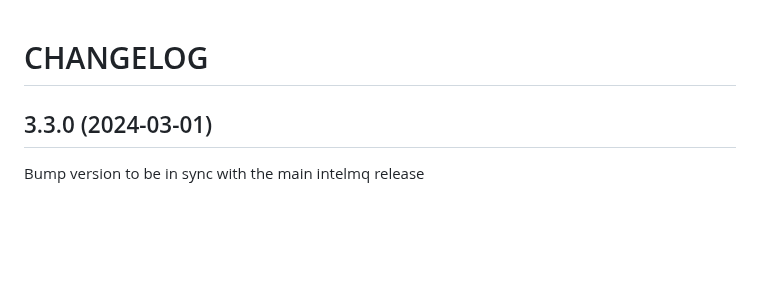
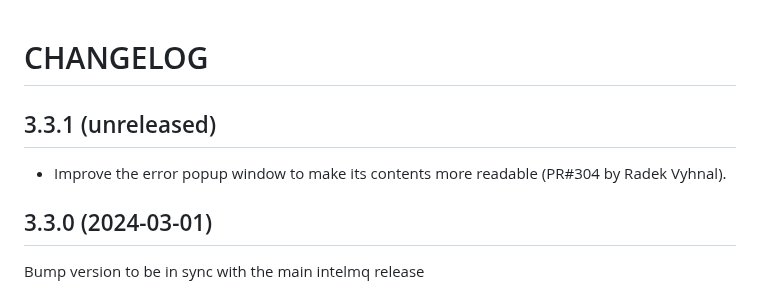
Before and after one commit to certtools/intelmq-manager, a Markdown page: CHANGELOG.md, the part around the change. Rendered like a GitHub page; blank space fills up the shorter version.

Commit message:
changelog for #304
https://github.com/certtools/intelmq-manager/pull/304

```diff
--- a/CHANGELOG.md
+++ b/CHANGELOG.md
@@ -6,6 +6,11 @@ SPDX-License-Identifier: AGPL-3.0-or-later
 
 CHANGELOG
 =========
+
+3.3.1 (unreleased)
+------------------
+
+ * Improve the error popup window to make its contents more readable (PR#304 by Radek Vyhnal).
 
 3.3.0 (2024-03-01)
 ------------------
```
